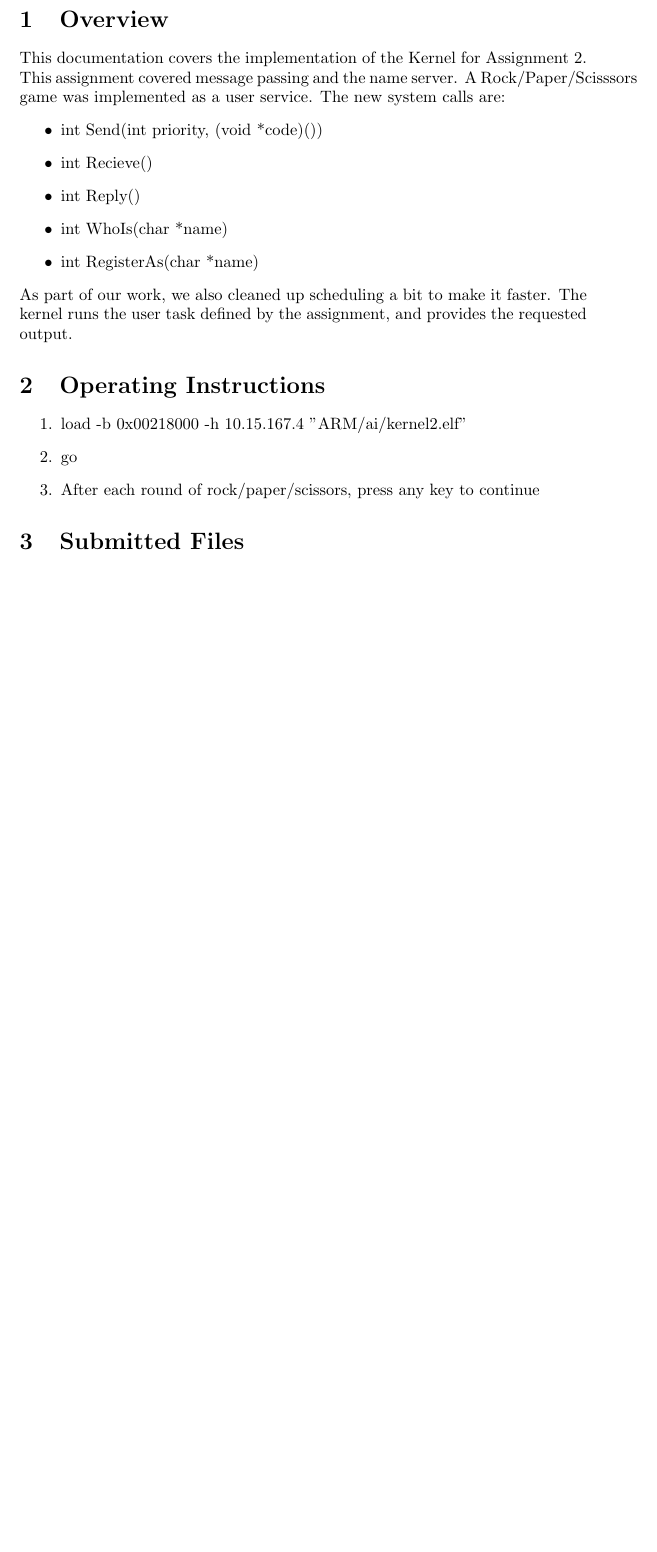
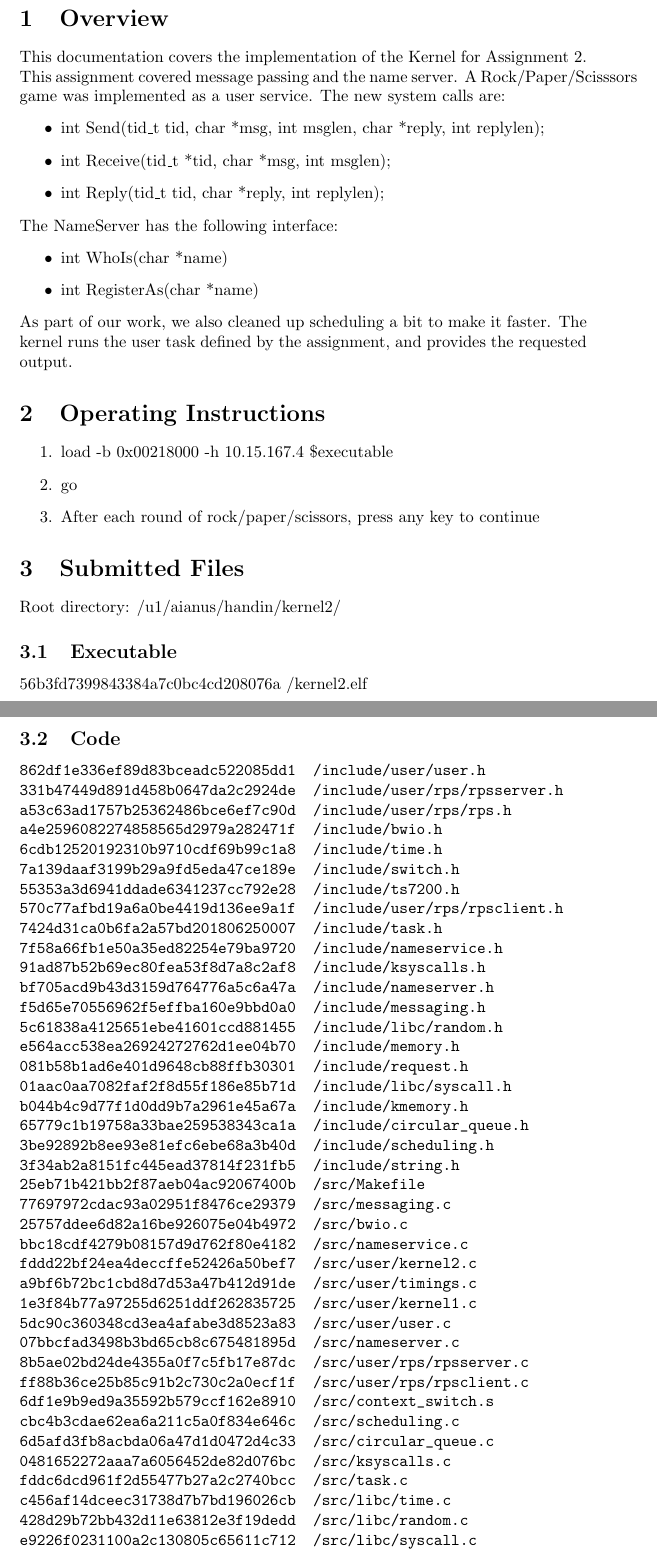
Before and after one commit to aitskovi/trains, a LaTeX document (docs/k2.tex): part of page 1 of 5 before the commit and two parts of pages 1 and 2 of 7 after it, the two joined at a grey line, cut so that both start at the same text, the shorter picture padded with empty space. Compiled offline with pdfLaTeX.

Commit message:
Finished docs

```diff
--- a/docs/k2.tex
+++ b/docs/k2.tex
@@ -15,9 +15,12 @@
 
 This documentation covers the implementation of the Kernel for Assignment 2. This assignment covered message passing and the name server. A Rock/Paper/Scisssors game was implemented as a user service. The new system calls are:
 \begin{itemize}
-  \item int Send(int priority, (void *code)())
-  \item int Recieve()
-  \item int Reply()
+  \item int Send(tid\_t tid, char *msg, int msglen, char *reply, int replylen);
+  \item int Receive(tid\_t *tid, char *msg, int msglen);
+  \item int Reply(tid\_t tid, char *reply, int replylen);
+\end{itemize}
+The NameServer has the following interface:
+\begin{itemize}
   \item int WhoIs(char *name)
   \item int RegisterAs(char *name)
 \end{itemize}
@@ -25,16 +28,72 @@ As part of our work, we also cleaned up scheduling a bit to make it faster. The
 
 \section{Operating Instructions}
 \begin{enumerate}
-  \item load -b 0x00218000 -h 10.15.167.4 "ARM/ai/kernel2.elf"
+  \item load -b 0x00218000 -h 10.15.167.4 \$executable
   \item go
   \item After each round of rock/paper/scissors, press any key to continue
 \end{enumerate}
 
 \section{Submitted Files}
-\begin{itemize}
-    \item
-\end{itemize}
+Root directory: /u1/aianus/handin/kernel2/
 
+\subsection{Executable}
+56b3fd7399843384a7c0bc4cd208076a  /kernel2.elf
+\subsection{Code}
+\begin{verbatim}
+862df1e336ef89d83bceadc522085dd1  /include/user/user.h
+331b47449d891d458b0647da2c2924de  /include/user/rps/rpsserver.h
+a53c63ad1757b25362486bce6ef7c90d  /include/user/rps/rps.h
+a4e2596082274858565d2979a282471f  /include/bwio.h
+6cdb12520192310b9710cdf69b99c1a8  /include/time.h
+7a139daaf3199b29a9fd5eda47ce189e  /include/switch.h
+55353a3d6941ddade6341237cc792e28  /include/ts7200.h
+570c77afbd19a6a0be4419d136ee9a1f  /include/user/rps/rpsclient.h
+7424d31ca0b6fa2a57bd201806250007  /include/task.h
+7f58a66fb1e50a35ed82254e79ba9720  /include/nameservice.h
+91ad87b52b69ec80fea53f8d7a8c2af8  /include/ksyscalls.h
+bf705acd9b43d3159d764776a5c6a47a  /include/nameserver.h
+f5d65e70556962f5effba160e9bbd0a0  /include/messaging.h
+5c61838a4125651ebe41601ccd881455  /include/libc/random.h
+e564acc538ea26924272762d1ee04b70  /include/memory.h
+081b58b1ad6e401d9648cb88ffb30301  /include/request.h
+01aac0aa7082faf2f8d55f186e85b71d  /include/libc/syscall.h
+b044b4c9d77f1d0dd9b7a2961e45a67a  /include/kmemory.h
+65779c1b19758a33bae259538343ca1a  /include/circular_queue.h
+3be92892b8ee93e81efc6ebe68a3b40d  /include/scheduling.h
+3f34ab2a8151fc445ead37814f231fb5  /include/string.h
+25eb71b421bb2f87aeb04ac92067400b  /src/Makefile
+77697972cdac93a02951f8476ce29379  /src/messaging.c
+25757ddee6d82a16be926075e04b4972  /src/bwio.c
+bbc18cdf4279b08157d9d762f80e4182  /src/nameservice.c
+fddd22bf24ea4deccffe52426a50bef7  /src/user/kernel2.c
+a9bf6b72bc1cbd8d7d53a47b412d91de  /src/user/timings.c
+1e3f84b77a97255d6251ddf262835725  /src/user/kernel1.c
+5dc90c360348cd3ea4afabe3d8523a83  /src/user/user.c
+07bbcfad3498b3bd65cb8c675481895d  /src/nameserver.c
+8b5ae02bd24de4355a0f7c5fb17e87dc  /src/user/rps/rpsserver.c
+ff88b36ce25b85c91b2c730c2a0ecf1f  /src/user/rps/rpsclient.c
+6df1e9b9ed9a35592b579ccf162e8910  /src/context_switch.s
+cbc4b3cdae62ea6a211c5a0f834e646c  /src/scheduling.c
+6d5afd3fb8acbda06a47d1d0472d4c33  /src/circular_queue.c
+0481652272aaa7a6056452de82d076bc  /src/ksyscalls.c
+fddc6dcd961f2d55477b27a2c2740bcc  /src/task.c
+c456af14dceec31738d7b7bd196026cb  /src/libc/time.c
+428d29b72bb432d11e63812e3f19dedd  /src/libc/random.c
+e9226f0231100a2c130805c65611c712  /src/libc/syscall.c
+162d862ddd1fe9dee232d635307f5891  /src/libc/memory.c
+17b79aee81f0e087bb0298b74ae82aae  /src/x86.mk
+2e6e7d91fdc2902f90a16534f18837d1  /src/string.c
+7a1f27a3517346480a2a24254e7422d5  /src/test/messaging_tests.c
+eac4e9c57a05abcae635c4016302db11  /src/circular_queue_tests
+b3cef9ea48ced4f926c4bb2dd8f42947  /src/messaging_tests
+6f028faf32aa5991d9ceb153812a7f35  /src/test/circular_queue_tests.c
+c3b46c3acfa81d47b2e01f9e1a223543  /src/test/scheduling_tests.c
+bb61149f36d647bef19aa6e71e64ec0d  /src/test/ksyscalls_tests.c
+d74a90ad47cd3c986e93c8ab6d49b567  /src/arm.mk
+f2bfaadeeac0046f9cc19153dadfc00d  /src/kernel.c
+3d07be1b7e34d5dddb0f2981f80eeed9  /src/switch.c
+24c1f75f5c74bcb0502e86129fdfeee6  /src/orex.ld
+\end{verbatim}
 \section{Kernel Description}
 
 \subsection{Messaging}
```
Also changed, not shown: docs/k2.tex (4 more changed lines).
